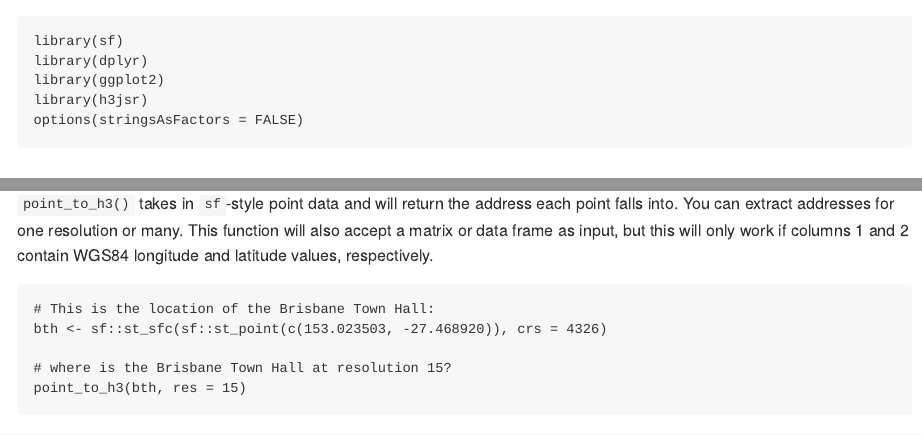
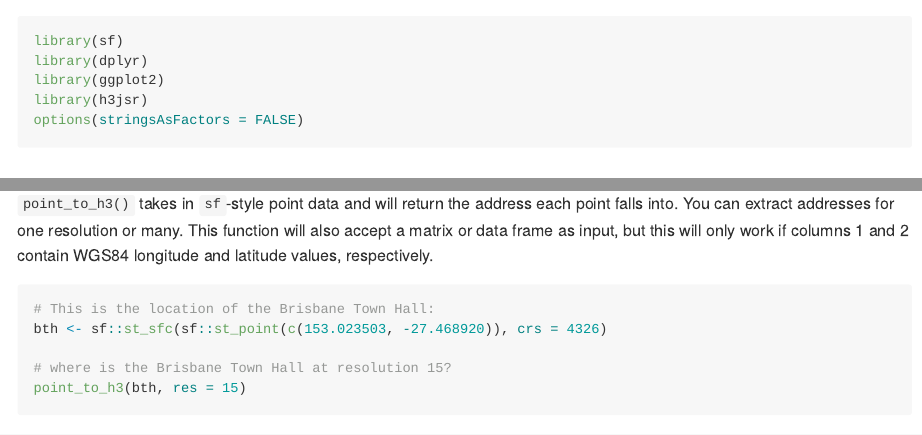
Before and after one commit to obrl-soil/h3jsr, an R Markdown document (vignettes/intro-to-h3jsr.Rmd): the page in a window 1100 px wide, from its top, and a second part further down, joined at a grey line. Rendered offline with R 4.5, knitr and Pandoc, with nearby package versions; both versions are drawn in the output format of the newer one; some code elsewhere in the file could not run offline; long lines of code are wrapped.

Commit message:
update pkgdown site

```diff
--- a/vignettes/intro-to-h3jsr.Rmd
+++ b/vignettes/intro-to-h3jsr.Rmd
@@ -2,7 +2,9 @@
 title: "Introduction to h3jsr"
 author: "Lauren O'Brien"
 date: "`r Sys.Date()`"
-output: rmarkdown::html_vignette
+output:
+  md_document:
+    variant: gfm
 vignette: >
   %\VignetteIndexEntry{Introduction to h3jsr}
   %\VignetteEncoding{UTF-8}
```
Also changed, not shown: README.md, docs/pkgdown.yml, 61 other files.
